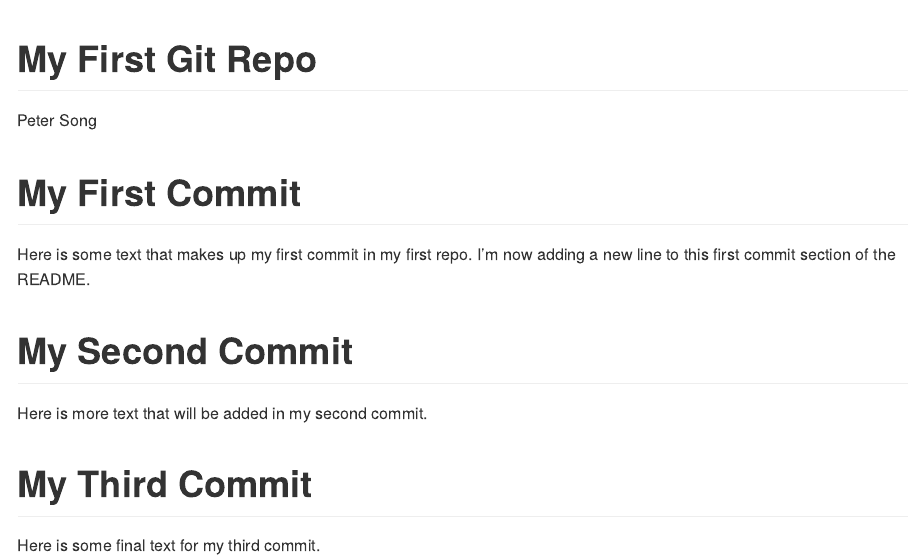
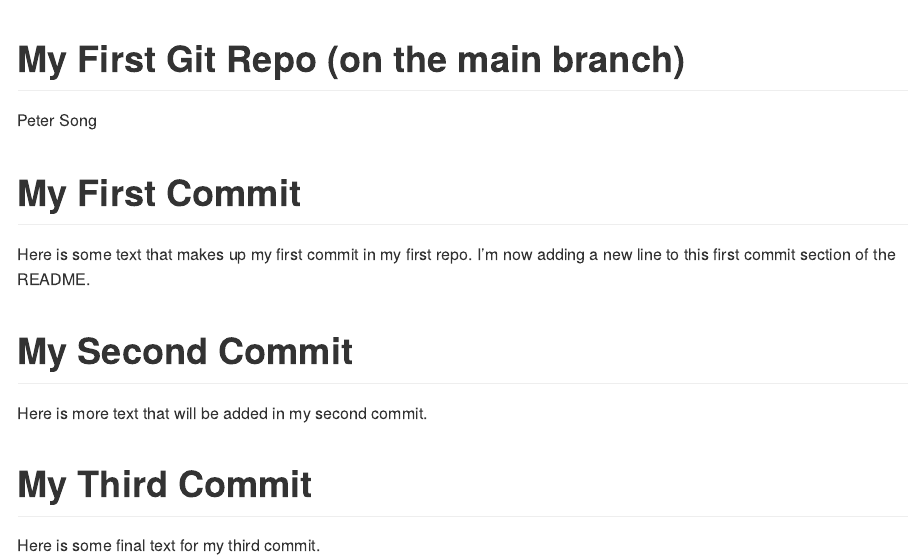
Before and after one commit to peterhanyusong-byte/info550-test-repo, an R Markdown document (README.Rmd): the page in a window 1100 px wide, from its top. Rendered offline with R 4.5, knitr and Pandoc, with nearby package versions.

Commit message:
changed title of README to reflect master branch

```diff
--- a/README.Rmd
+++ b/README.Rmd
@@ -1,5 +1,5 @@
 ---
-title: My First Git Repo
+title: My First Git Repo (on the main branch)
 author: Peter Song
 output: github_document
 ---
```
